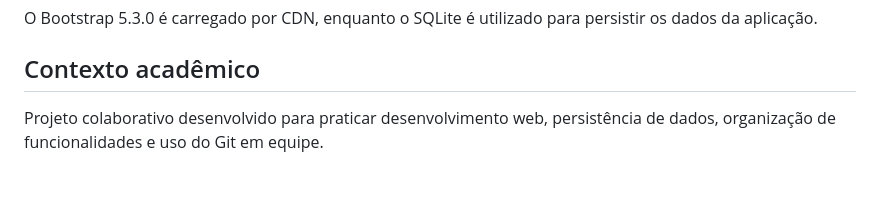
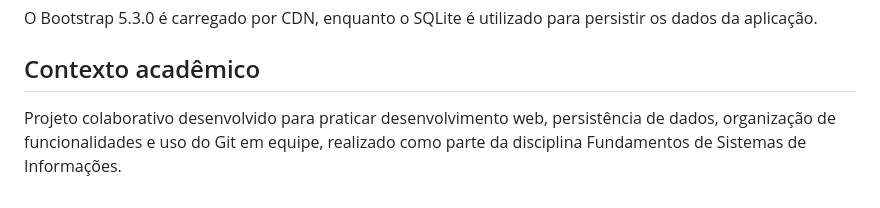
Before and after one commit to mascarnhas/Tutorial-Flask---Wake-up-Call, a Markdown page: README.md, the part around the change. GitHub-like rendering.

```diff
--- a/README.md
+++ b/README.md
@@ -122,4 +122,4 @@ O Bootstrap 5.3.0 é carregado por CDN, enquanto o SQLite é utilizado para pers
 
 ## Contexto acadêmico
 
-Projeto colaborativo desenvolvido para praticar desenvolvimento web, persistência de dados, organização de funcionalidades e uso do Git em equipe.
+Projeto colaborativo desenvolvido para praticar desenvolvimento web, persistência de dados, organização de funcionalidades e uso do Git em equipe, realizado como parte da disciplina Fundamentos de Sistemas de Informações.
```
